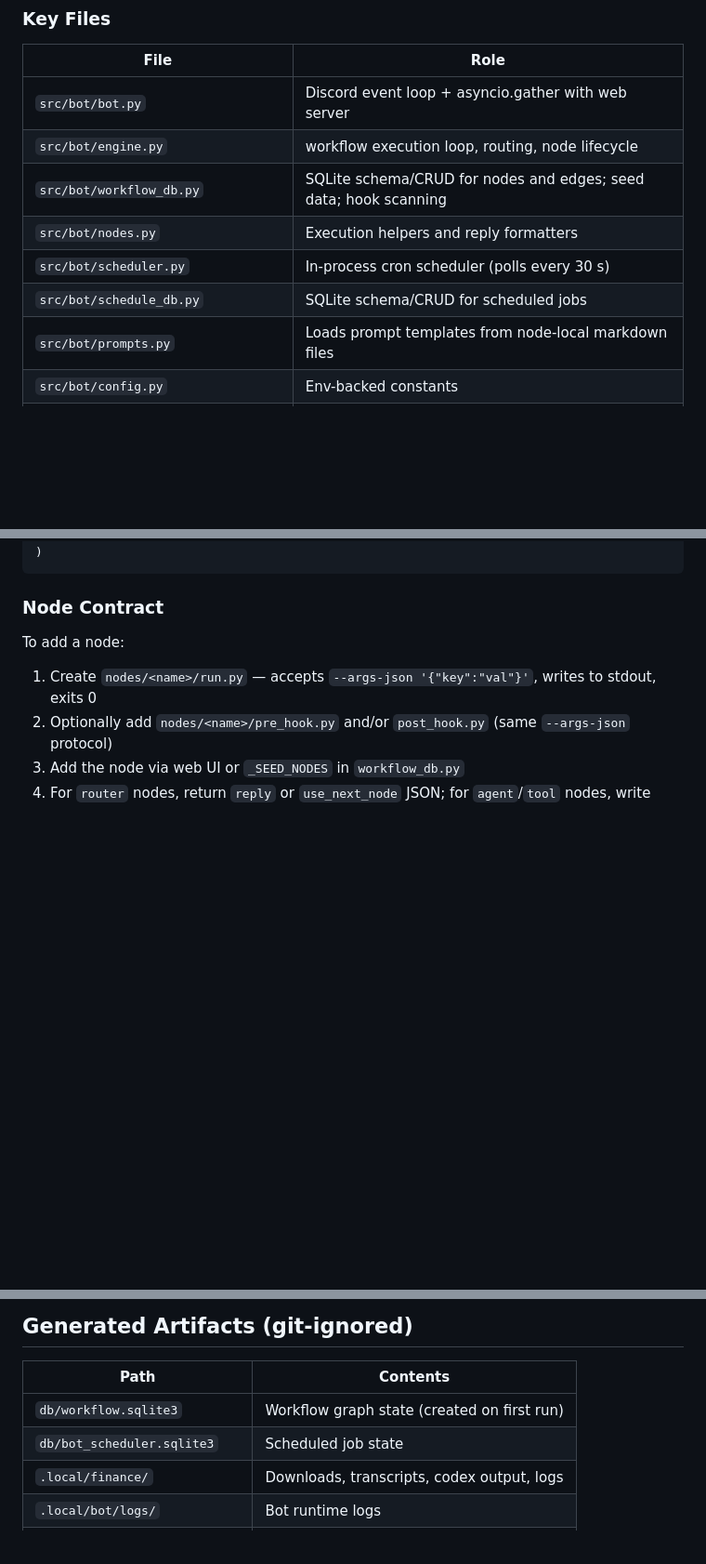
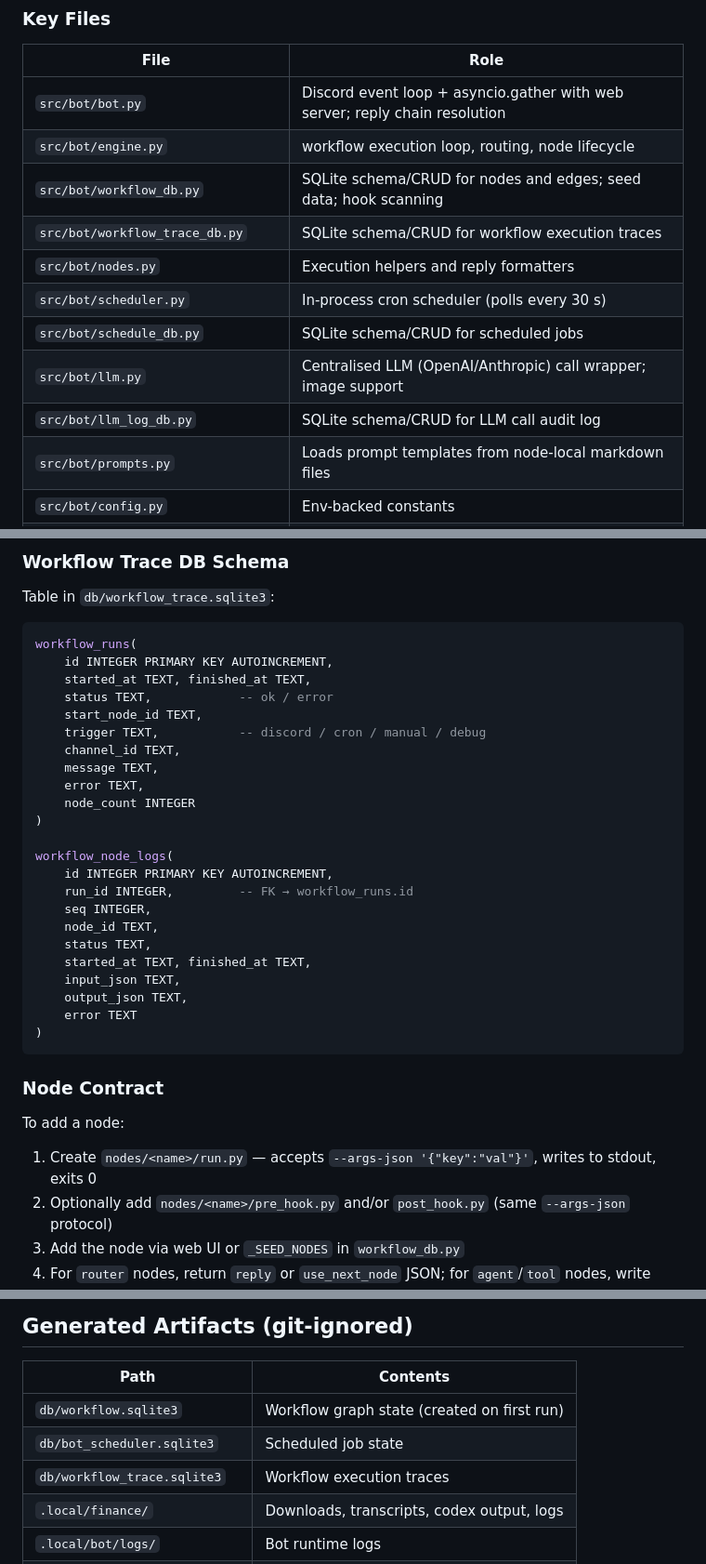
Before and after one commit to jason9075/personal_agent, a Markdown page: CLAUDE.md, 3 parts joined by grey strips. Shown at 93% size. Drawn GitHub-style; blank space fills up the shorter version.

````diff
--- a/CLAUDE.md
+++ b/CLAUDE.md
@@ -70,12 +70,15 @@ pre_hook.py? -> run.py -> post_hook.py?
 
 | File | Role |
 |------|------|
-| `src/bot/bot.py` | Discord event loop + asyncio.gather with web server |
+| `src/bot/bot.py` | Discord event loop + asyncio.gather with web server; reply chain resolution |
 | `src/bot/engine.py` | workflow execution loop, routing, node lifecycle |
 | `src/bot/workflow_db.py` | SQLite schema/CRUD for nodes and edges; seed data; hook scanning |
+| `src/bot/workflow_trace_db.py` | SQLite schema/CRUD for workflow execution traces |
 | `src/bot/nodes.py` | Execution helpers and reply formatters |
 | `src/bot/scheduler.py` | In-process cron scheduler (polls every 30 s) |
 | `src/bot/schedule_db.py` | SQLite schema/CRUD for scheduled jobs |
+| `src/bot/llm.py` | Centralised LLM (OpenAI/Anthropic) call wrapper; image support |
+| `src/bot/llm_log_db.py` | SQLite schema/CRUD for LLM call audit log |
 | `src/bot/prompts.py` | Loads prompt templates from node-local markdown files |
 | `src/bot/config.py` | Env-backed constants |
 | `src/bot/logging_utils.py` | Shared logger setup |
@@ -120,3 +153,30 @@ workflow_edges(
+### Workflow Trace DB Schema
+
+Table in `db/workflow_trace.sqlite3`:
+
+```sql
+workflow_runs(
+    id INTEGER PRIMARY KEY AUTOINCREMENT,
+    started_at TEXT, finished_at TEXT,
+    status TEXT,            -- ok / error
+    start_node_id TEXT,
+    trigger TEXT,           -- discord / cron / manual / debug
+    channel_id TEXT,
+    message TEXT,
+    error TEXT,
+    node_count INTEGER
+)
+
+workflow_node_logs(
+    id INTEGER PRIMARY KEY AUTOINCREMENT,
+    run_id INTEGER,         -- FK → workflow_runs.id
+    seq INTEGER,
+    node_id TEXT,
+    status TEXT,
+    started_at TEXT, finished_at TEXT,
+    input_json TEXT,
+    output_json TEXT,
+    error TEXT
 )
 ```
 
@@ -165,9 +243,10 @@ Finance sources in `nodes/finance/sources.toml` (see `nodes/finance/sources.exam
 ## Generated Artifacts (git-ignored)
 
 | Path | Contents |
-|------|----------|
+|------|------------|
 | `db/workflow.sqlite3` | Workflow graph state (created on first run) |
 | `db/bot_scheduler.sqlite3` | Scheduled job state |
+| `db/workflow_trace.sqlite3` | Workflow execution traces |
 | `.local/finance/` | Downloads, transcripts, codex output, logs |
 | `.local/bot/logs/` | Bot runtime logs |
 | `nodes/finance-report/notes/` | Final markdown notes per source |
````
Also changed, not shown: other parts of CLAUDE.md (+55 -7 lines).
